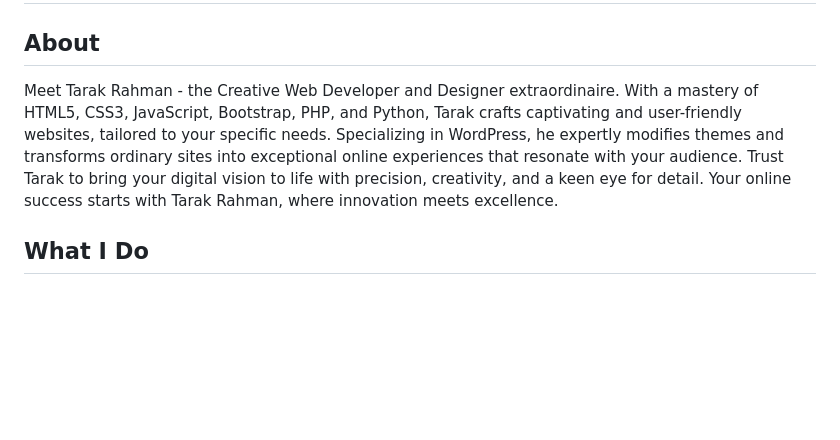
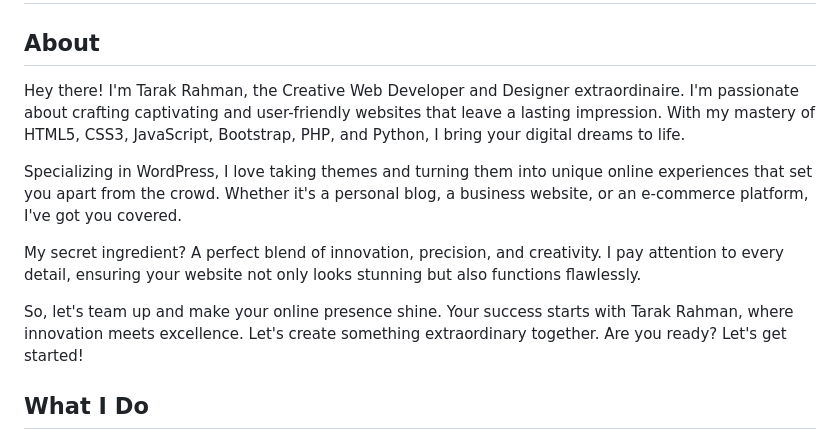
Before and after one commit to devTarak/devtarak.github.io, a Markdown page: README.md, the part around the change. Rendered like a GitHub page; blank space fills up the shorter version.

```diff
--- a/README.md
+++ b/README.md
@@ -1,6 +1,12 @@
 # &lt;\_Portfolio\_/&gt;
 ## About
-Meet Tarak Rahman - the Creative Web Developer and Designer extraordinaire. With a mastery of HTML5, CSS3, JavaScript, Bootstrap, PHP, and Python, Tarak crafts captivating and user-friendly websites, tailored to your specific needs. Specializing in WordPress, he expertly modifies themes and transforms ordinary sites into exceptional online experiences that resonate with your audience. Trust Tarak to bring your digital vision to life with precision, creativity, and a keen eye for detail. Your online success starts with Tarak Rahman, where innovation meets excellence.
+Hey there! I'm Tarak Rahman, the Creative Web Developer and Designer extraordinaire. I'm passionate about crafting captivating and user-friendly websites that leave a lasting impression. With my mastery of HTML5, CSS3, JavaScript, Bootstrap, PHP, and Python, I bring your digital dreams to life.
+
+Specializing in WordPress, I love taking themes and turning them into unique online experiences that set you apart from the crowd. Whether it's a personal blog, a business website, or an e-commerce platform, I've got you covered.
+
+My secret ingredient? A perfect blend of innovation, precision, and creativity. I pay attention to every detail, ensuring your website not only looks stunning but also functions flawlessly.
+
+So, let's team up and make your online presence shine. Your success starts with Tarak Rahman, where innovation meets excellence. Let's create something extraordinary together. Are you ready? Let's get started!
 ## What I Do
 As a Creative Web Developer and Designer, I offer a range of services to help you establish a compelling online presence:
 
```
